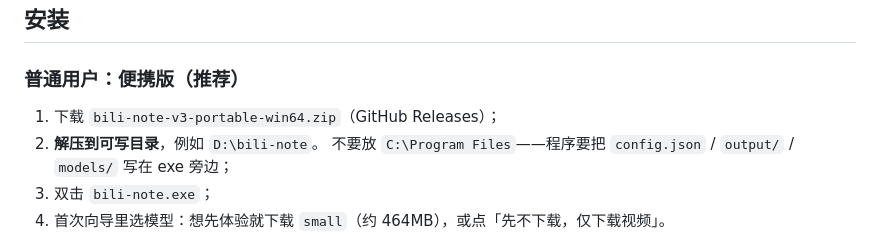
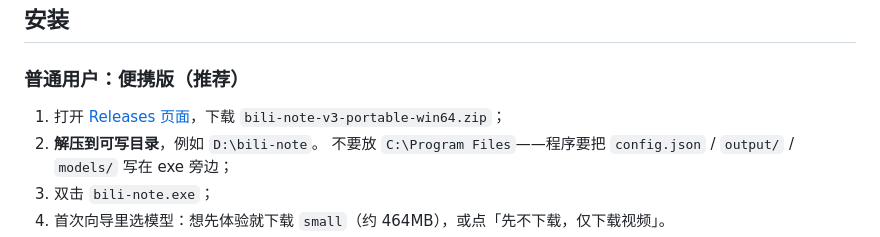
Before and after one commit to Eos010/bili-note, a Markdown page: README.md, the part around the change. Drawn GitHub-style.

Commit message:
docs: link portable downloads to Releases

```diff
--- a/README.md
+++ b/README.md
@@ -31,7 +31,7 @@
 
 ### 普通用户：便携版（推荐）
 
-1. 下载 `bili-note-v3-portable-win64.zip`（GitHub Releases）；
+1. 打开 [Releases 页面](https://github.com/Eos010/bili-note/releases/latest)，下载 `bili-note-v3-portable-win64.zip`；
 2. **解压到可写目录**，例如 `D:\bili-note`。
    不要放 `C:\Program Files`——程序要把 `config.json` / `output/` / `models/` 写在 exe 旁边；
 3. 双击 `bili-note.exe`；
```
